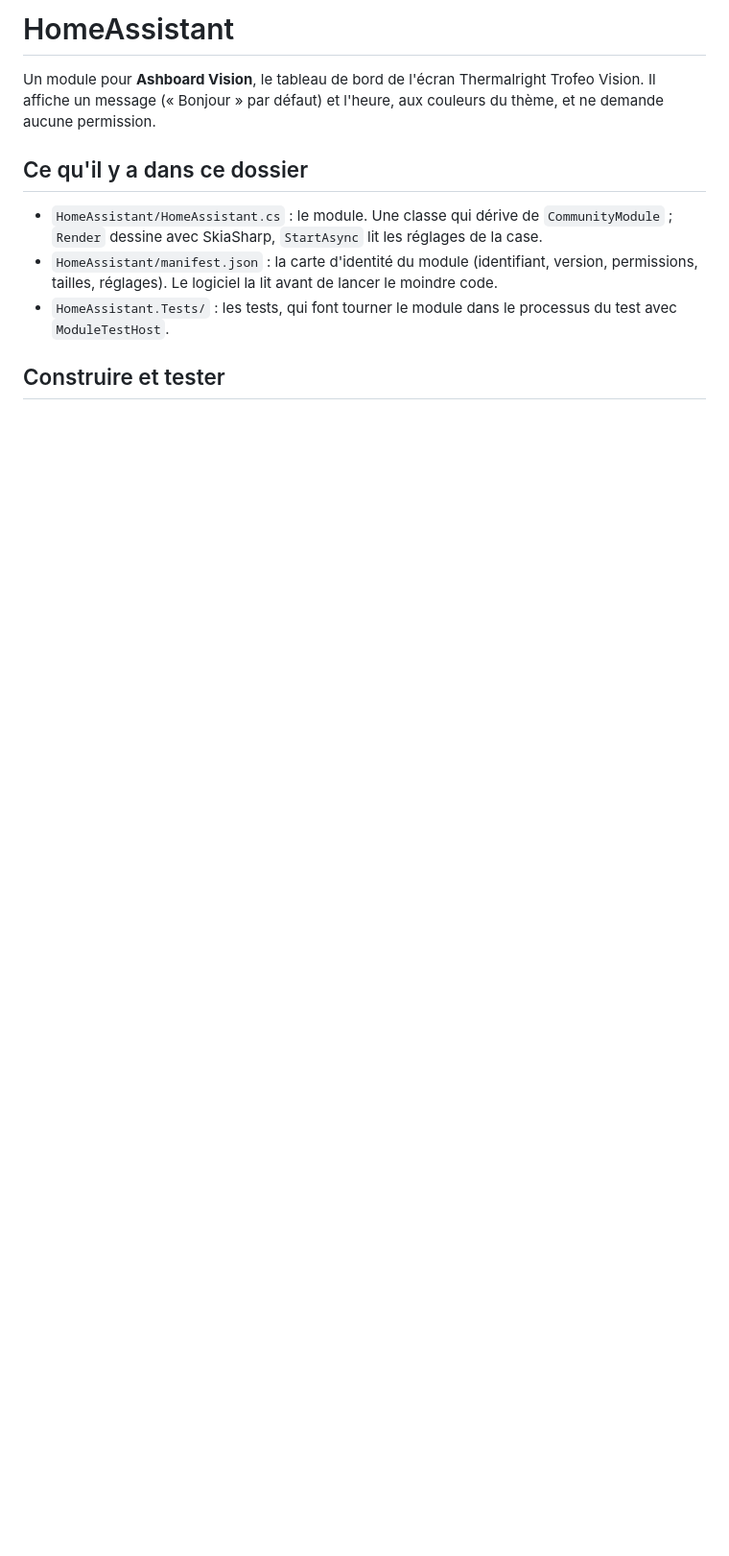
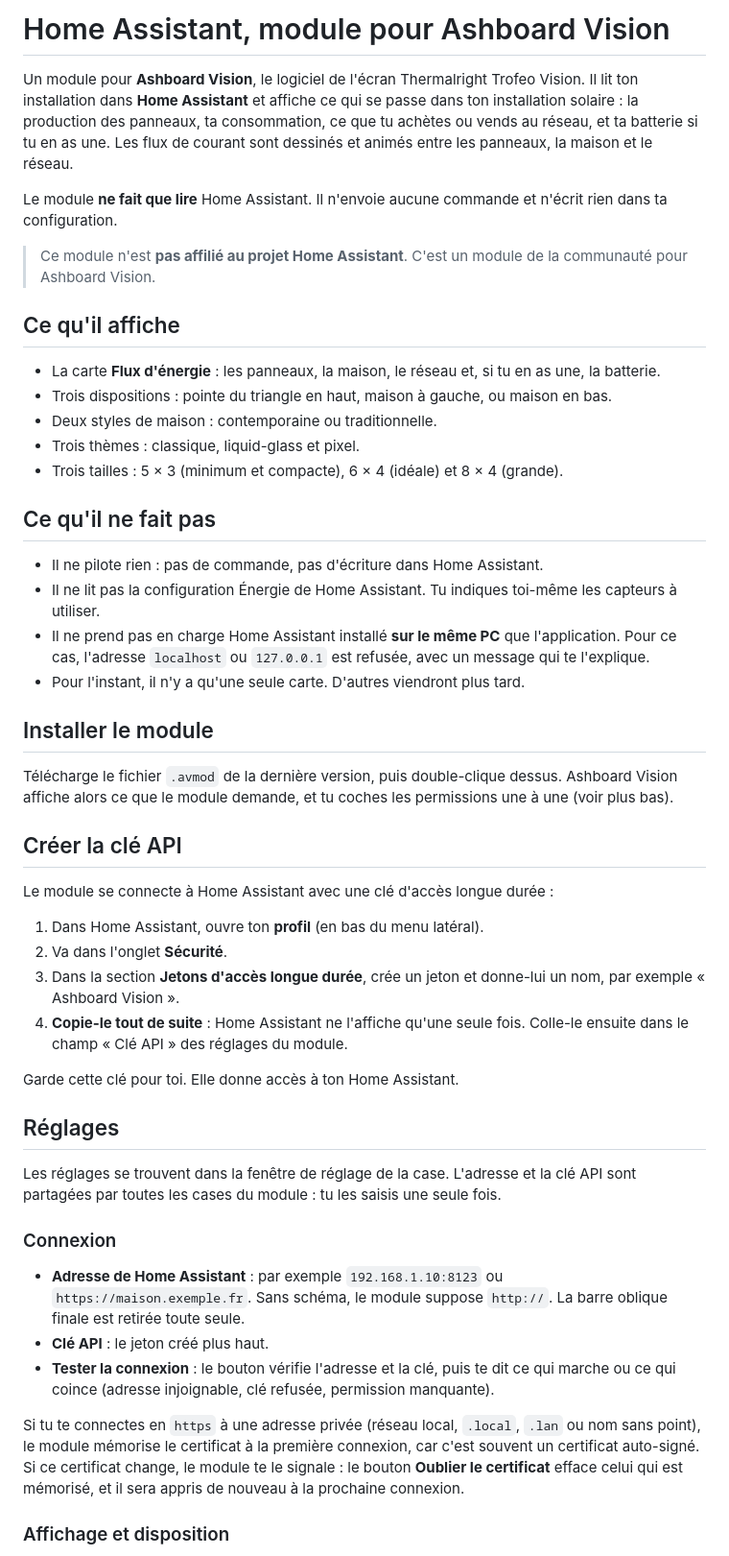
Before and after one commit to Macorou/ashboard-home-assistant, a Markdown page: README.md, the part around one of its changes. Shown at 96% size. Rendered like a GitHub page; blank space fills up the shorter version.

```diff
--- a/README.md
+++ b/README.md
@@ -1,11 +1,52 @@
-# HomeAssistant
+# Home Assistant, module pour Ashboard Vision
 
-Un module pour **Ashboard Vision**, le tableau de bord de l'écran Thermalright Trofeo Vision. Il affiche un message (« Bonjour » par défaut) et l'heure, aux couleurs du thème, et ne demande aucune permission.
+Un module pour **Ashboard Vision**, le logiciel de l'écran Thermalright Trofeo Vision. Il lit ton installation dans **Home Assistant** et affiche ce qui se passe dans ton installation solaire : la production des panneaux, ta consommation, ce que tu achètes ou vends au réseau, et ta batterie si tu en as une. Les flux de courant sont dessinés et animés entre les panneaux, la maison et le réseau.
 
-## Ce qu'il y a dans ce dossier
+Le module **ne fait que lire** Home Assistant. Il n'envoie aucune commande et n'écrit rien dans ta configuration.
 
-- `HomeAssistant/HomeAssistant.cs` : le module. Une classe qui dérive de `CommunityModule` ; `Render` dessine avec SkiaSharp, `StartAsync` lit les réglages de la case.
-- `HomeAssistant/manifest.json` : la carte d'identité du module (identifiant, version, permissions, tailles, réglages). Le logiciel la lit avant de lancer le moindre code.
-- `HomeAssistant.Tests/` : les tests, qui font tourner le module dans le processus du test avec `ModuleTestHost`.
+> Ce module n'est **pas affilié au projet Home Assistant**. C'est un module de la communauté pour Ashboard Vision.
 
-## Construire et tester
+## Ce qu'il affiche
+
+- La carte **Flux d'énergie** : les panneaux, la maison, le réseau et, si tu en as une, la batterie.
+- Trois dispositions : pointe du triangle en haut, maison à gauche, ou maison en bas.
+- Deux styles de maison : contemporaine ou traditionnelle.
+- Trois thèmes : classique, liquid-glass et pixel.
+- Trois tailles : 5 × 3 (minimum et compacte), 6 × 4 (idéale) et 8 × 4 (grande).
+
+## Ce qu'il ne fait pas
+
+- Il ne pilote rien : pas de commande, pas d'écriture dans Home Assistant.
+- Il ne lit pas la configuration Énergie de Home Assistant. Tu indiques toi-même les capteurs à utiliser.
+- Il ne prend pas en charge Home Assistant installé **sur le même PC** que l'application. Pour ce cas, l'adresse `localhost` ou `127.0.0.1` est refusée, avec un message qui te l'explique.
+- Pour l'instant, il n'y a qu'une seule carte. D'autres viendront plus tard.
+
+## Installer le module
+
+Télécharge le fichier `.avmod` de la dernière version, puis double-clique dessus. Ashboard Vision affiche alors ce que le module demande, et tu coches les permissions une à une (voir plus bas).
+
+## Créer la clé API
+
+Le module se connecte à Home Assistant avec une clé d'accès longue durée :
+
+1. Dans Home Assistant, ouvre ton **profil** (en bas du menu latéral).
+2. Va dans l'onglet **Sécurité**.
+3. Dans la section **Jetons d'accès longue durée**, crée un jeton et donne-lui un nom, par exemple « Ashboard Vision ».
+4. **Copie-le tout de suite** : Home Assistant ne l'affiche qu'une seule fois. Colle-le ensuite dans le champ « Clé API » des réglages du module.
+
+Garde cette clé pour toi. Elle donne accès à ton Home Assistant.
+
+## Réglages
+
+Les réglages se trouvent dans la fenêtre de réglage de la case. L'adresse et la clé API sont partagées par toutes les cases du module : tu les saisis une seule fois.
+
+### Connexion
+
+- **Adresse de Home Assistant** : par exemple `192.168.1.10:8123` ou `https://maison.exemple.fr`. Sans schéma, le module suppose `http://`. La barre oblique finale est retirée toute seule.
+- **Clé API** : le jeton créé plus haut.
+- **Tester la connexion** : le bouton vérifie l'adresse et la clé, puis te dit ce qui marche ou ce qui coince (adresse injoignable, clé refusée, permission manquante).
+
+Si tu te connectes en `https` à une adresse privée (réseau local, `.local`, `.lan` ou nom sans point), le module mémorise le certificat à la première connexion, car c'est souvent un certificat auto-signé. Si ce certificat change, le module te le signale : le bouton **Oublier le certificat** efface celui qui est mémorisé, et il sera appris de nouveau à la prochaine connexion.
+
+### Affichage et disposition
+
```
Also changed, not shown: other parts of README.md (+63 -21 lines), HomeAssistant/icon.png (added), 3 other files.
